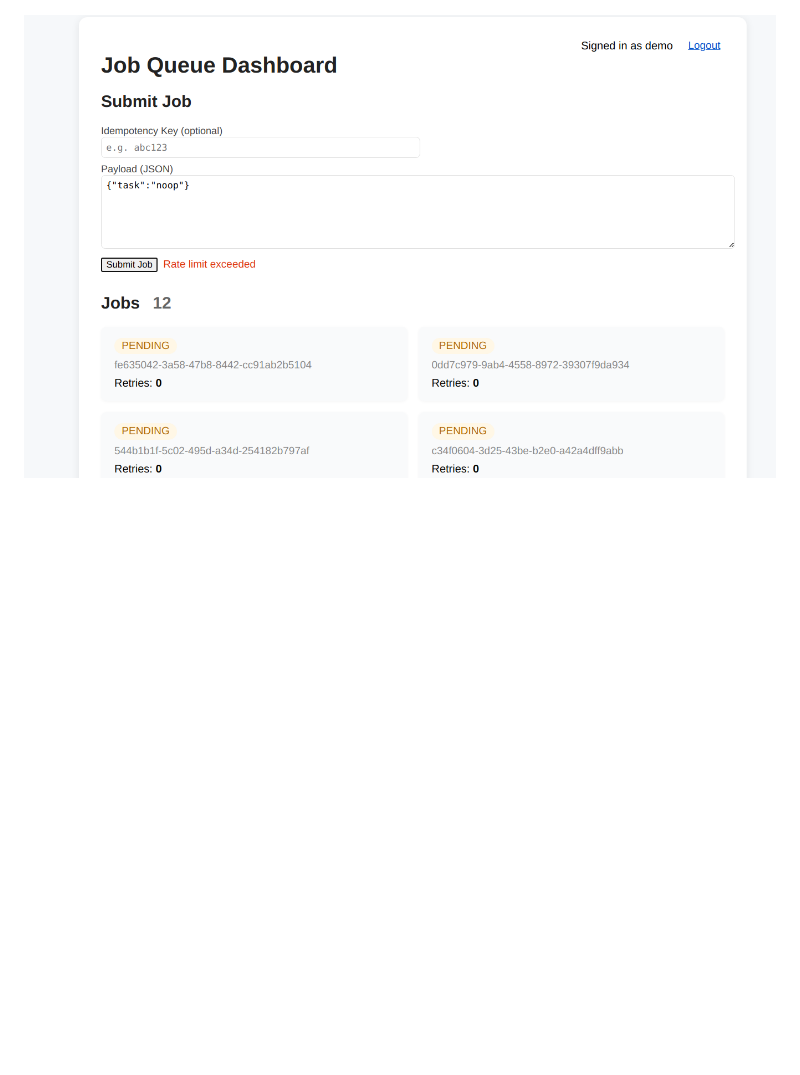
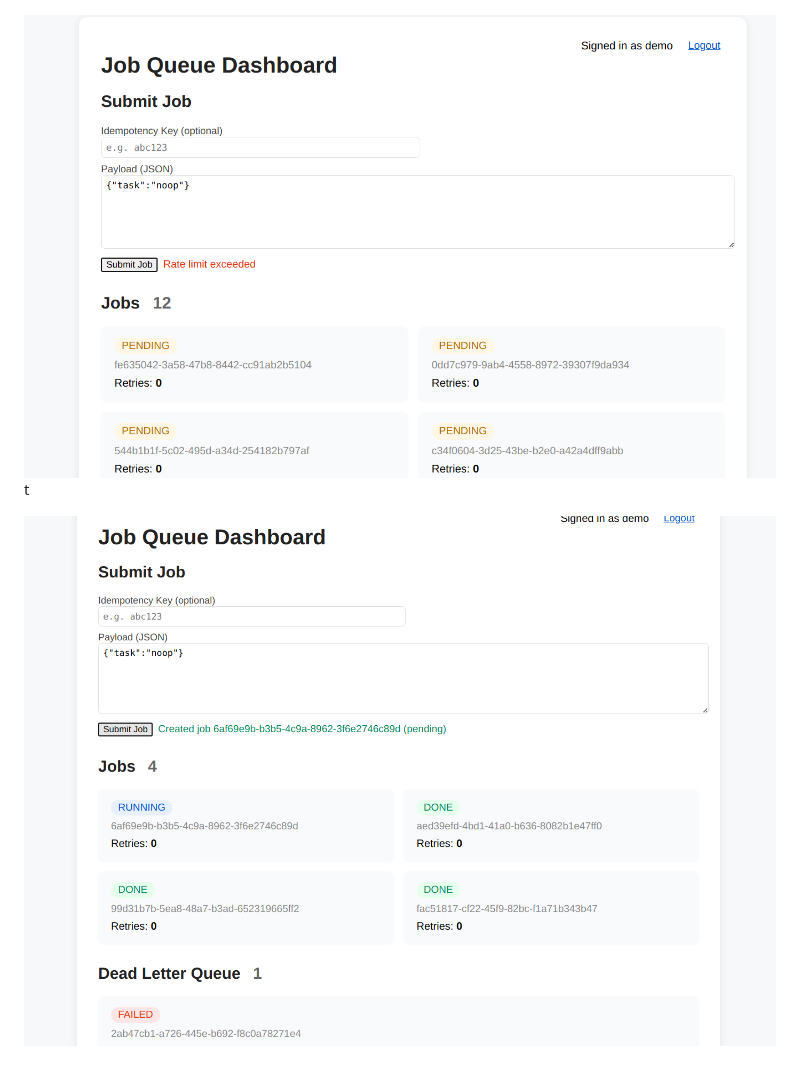
Before and after one commit to parasj52/Queue-APP, a Markdown page: README.md, the part around the change. Rendered like a GitHub page; pictures changed too: resource/DashboardWithDLQ.png (added); blank space fills up the shorter version.

Commit message:
"Updating Readme "

```diff
--- a/README.md
+++ b/README.md
@@ -34,4 +34,6 @@ A prototype distributed job queue system with REST API, worker process, SQLite p
 
 ![Screenshot](resource/LoginPage.png)
 
-![Screenshot](resource/Dashboard.png)
+![Screenshot](resource/Dashboard.png)t
+
+![Screenshot](resource/DashboardWithDLQ.png)
```
Also changed, not shown: 1 other file.
